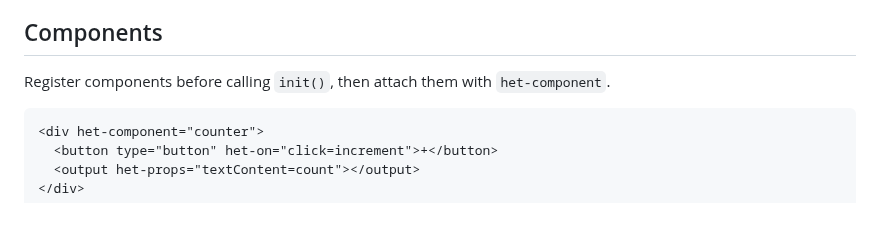
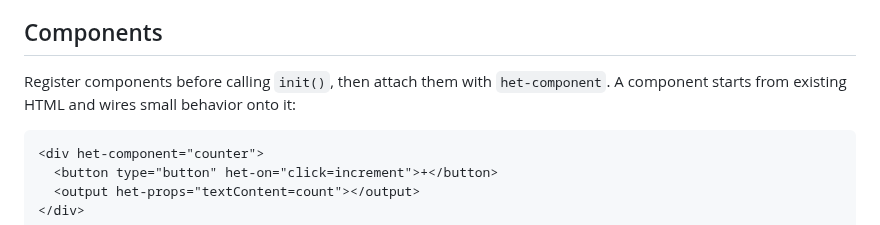
Before and after one commit to iantonge/html-enhancement-toolkit, a Markdown page: README.md, the part around the change. GitHub-like rendering.

Commit message:
README: add first component example

````diff
--- a/README.md
+++ b/README.md
@@ -105,7 +105,7 @@ HET is built around a few small primitives:
 
 ## Components
 
-Register components before calling `init()`, then attach them with `het-component`.
+Register components before calling `init()`, then attach them with `het-component`. A component starts from existing HTML and wires small behavior onto it:
 
 ```html
 <div het-component="counter">
````
